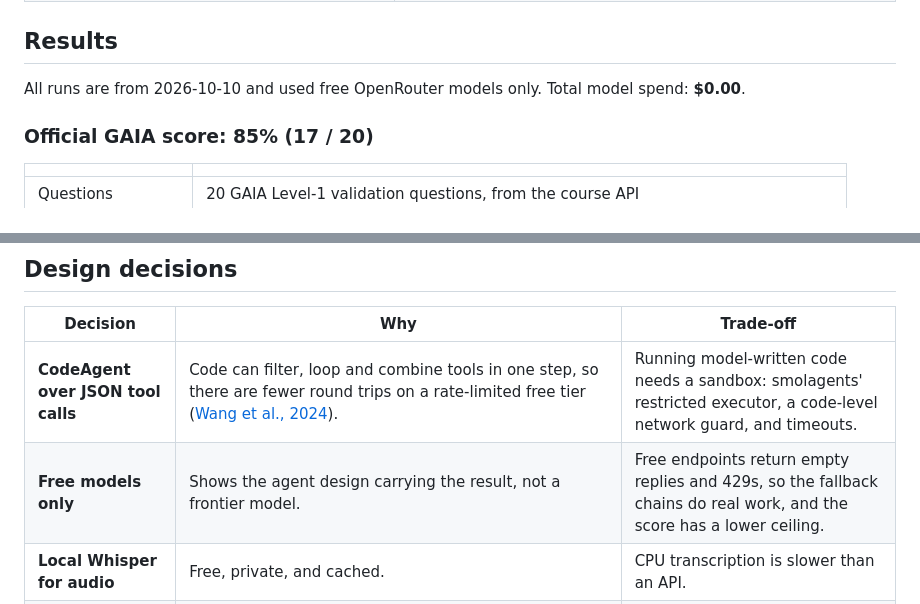
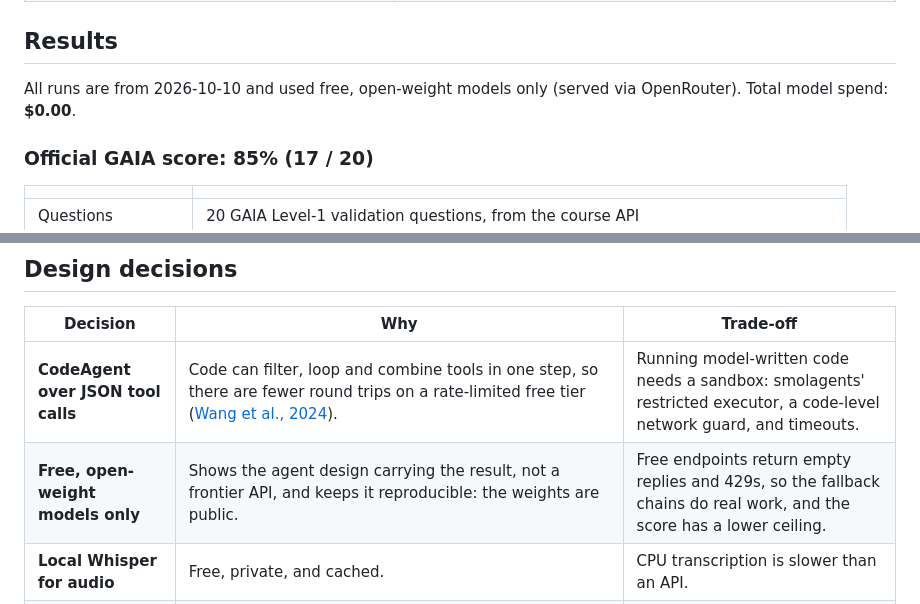
Before and after one commit to bakulbadwal/gaia-agent, a Markdown page: README.md, 2 parts joined by grey strips. Rendered like a GitHub page.

```diff
--- a/README.md
+++ b/README.md
@@ -69,7 +69,7 @@ flowchart LR
 ## Results
 
 <!-- DETAIL:START -->
-All runs are from 2026-10-10 and used free OpenRouter models only. Total model spend: **$0.00**.
+All runs are from 2026-10-10 and used free, open-weight models only (served via OpenRouter). Total model spend: **$0.00**.
 
 ### Official GAIA score: 85% (17 / 20)
 
@@ -148,7 +148,7 @@ app.py        Hugging Face Space (the course template, wired to this agent)
 | Decision | Why | Trade-off |
 |---|---|---|
 | **CodeAgent over JSON tool calls** | Code can filter, loop and combine tools in one step, so there are fewer round trips on a rate-limited free tier ([Wang et al., 2024](https://huggingface.co/papers/2402.01030)). | Running model-written code needs a sandbox: smolagents' restricted executor, a code-level network guard, and timeouts. |
-| **Free models only** | Shows the agent design carrying the result, not a frontier model. | Free endpoints return empty replies and 429s, so the fallback chains do real work, and the score has a lower ceiling. |
+| **Free, open-weight models only** | Shows the agent design carrying the result, not a frontier API, and keeps it reproducible: the weights are public. | Free endpoints return empty replies and 429s, so the fallback chains do real work, and the score has a lower ceiling. |
 | **Local Whisper for audio** | Free, private, and cached. | CPU transcription is slower than an API. |
 | **Fix timeouts once, generally** | The live test found that smolagents' 30 s code-step timeout was silently throwing away slow-but-successful tool calls. The fix raised the limit for every step (300 s; 1,200 s for a manager waiting on a specialist), bounded by a per-question watchdog. | A truly stuck step takes longer to cut off. |
 | **Redacted public results** | GAIA asks that its items not be reshared, so they aren't. | The public GAIA trajectories show only each step's skeleton. Full replays are shown for the practice set instead. |
```
Also changed, not shown: other parts of README.md (+4 -4 lines), docs/media/overview.png, 5 other files.
